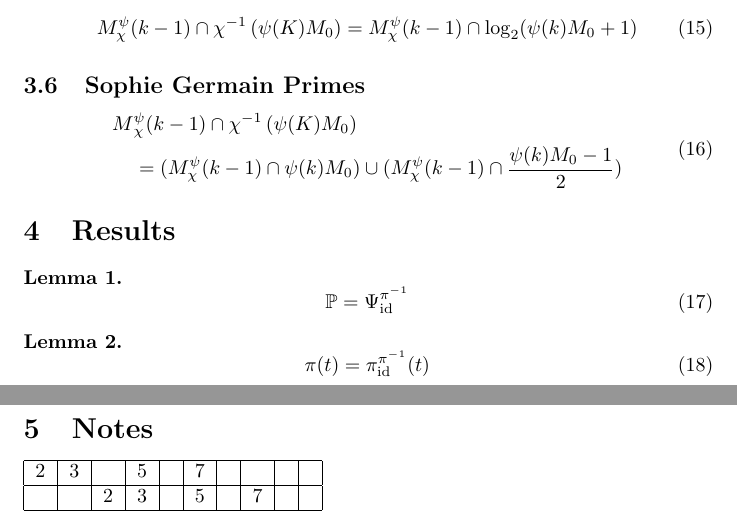
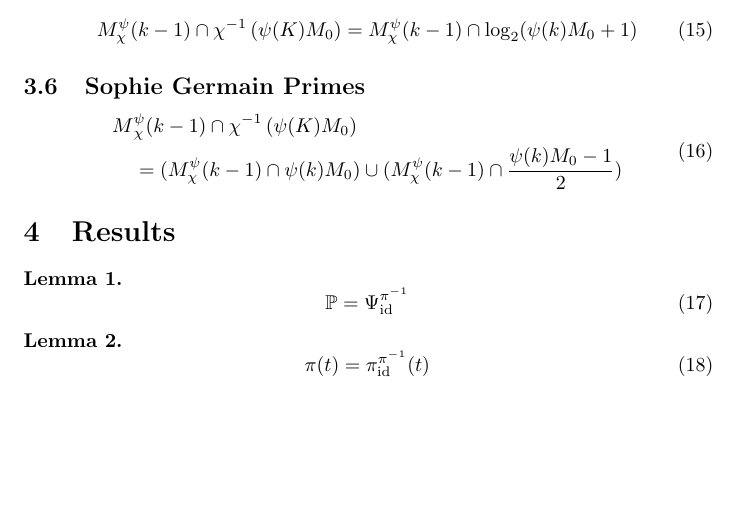
Before and after one commit to Askhor/NotesAboutPrimeConstellations, a LaTeX document (NotesAboutPrimeConstellations.tex): two parts of pages 3 and 4 of 4 before the commit and part of page 3 of 3 after it, the two joined at a grey line, cut so that both start at the same text, the shorter picture padded with empty space. Compiled offline with pdfLaTeX.

Commit message:
Update NotesAboutPrimeConstellations.tex

```diff
--- a/NotesAboutPrimeConstellations.tex
+++ b/NotesAboutPrimeConstellations.tex
@@ -265,14 +265,4 @@
 			π(t) = π_{\id}^{π\inv}(t)
 		\end{equation}
 	\end{lemma}
-
-	\section{Notes}
-
-	\begin{tabular}{|c|c|c|c|c|c|c|c|c|c|}
-		\hline
-		$2$ & $3$ & & $5$ & & $7$ & & & & \\
-		\hline
-		& & $2$ & $3$ & & $5$ & & $7$ & &  \\
-		\hline
-	\end{tabular}
 \end{document}
```
